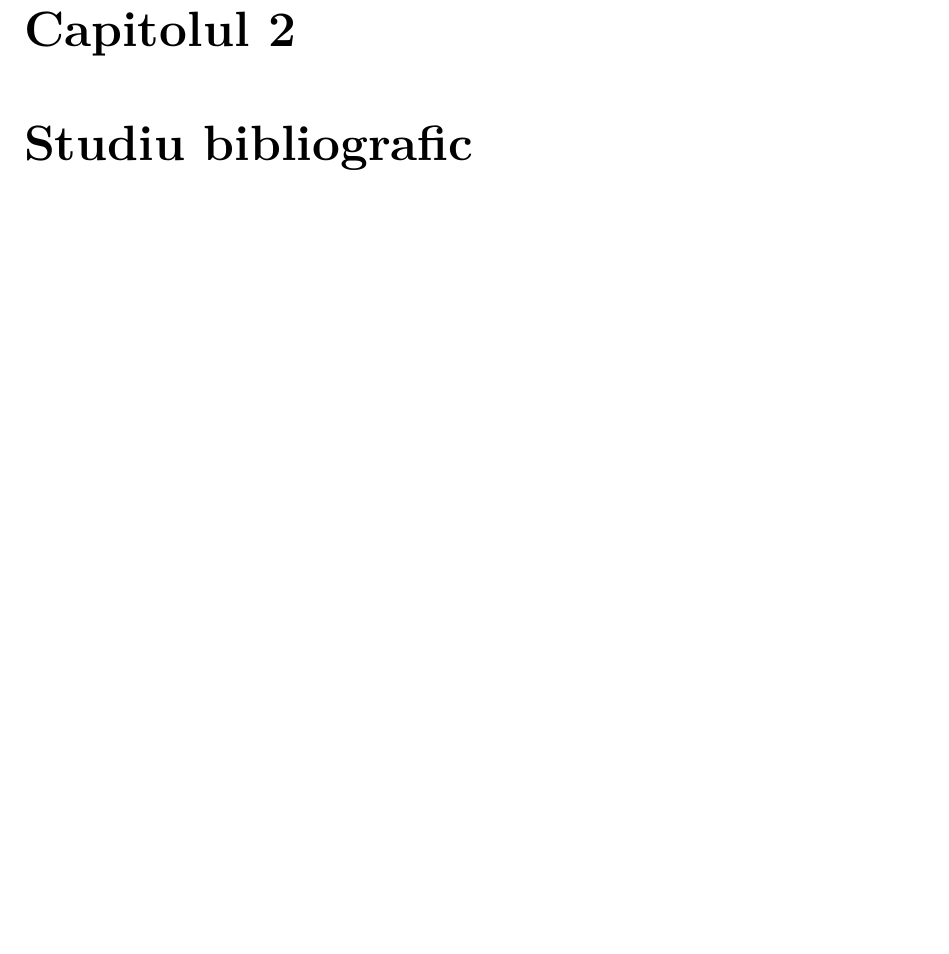
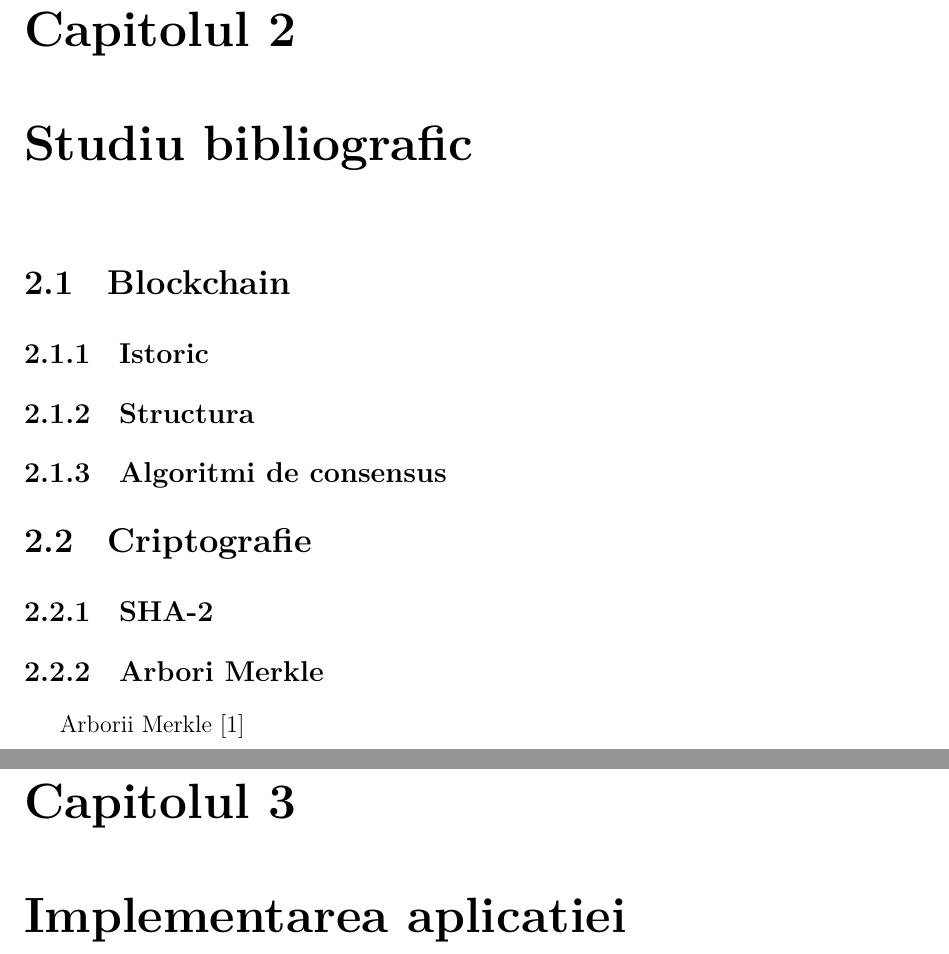
Before and after one commit to rmoldo/bachelor-thesis, a LaTeX thesis (thesis.tex, which reads 2-studiu-bibliografic.tex, 3-implementarea-aplicatiei.tex): part of page 4 of 4 before the commit and two parts of pages 4 and 5 of 7 after it, the two joined at a grey line, cut so that both start at the same text, the shorter picture padded with empty space. Compiled offline with XeLaTeX.

Commit message:
Add basic chapter config

```diff
--- a/2-studiu-bibliografic.tex
+++ b/2-studiu-bibliografic.tex
@@ -1 +1,13 @@
 \chapter{Studiu bibliografic}
+
+\section{Blockchain}
+\subsection{Istoric}
+\subsection{Structura}
+\subsection{Algoritmi de consensus}
+
+\section{Criptografie}
+\subsection{SHA-2}
+
+\subsection{Arbori Merkle}
+
+Arborii Merkle \cite{merkle1987digital}
--- /dev/null
+++ b/3-implementarea-aplicatiei.tex
@@ -0,0 +1 @@
+\chapter{Implementarea aplicatiei}
```
Also changed, not shown: 4-concluzii.tex (added, +1 -0 lines), bibliography.bib (+9 -0 lines), thesis.tex (+2 -0 lines), thesis.pdf.
